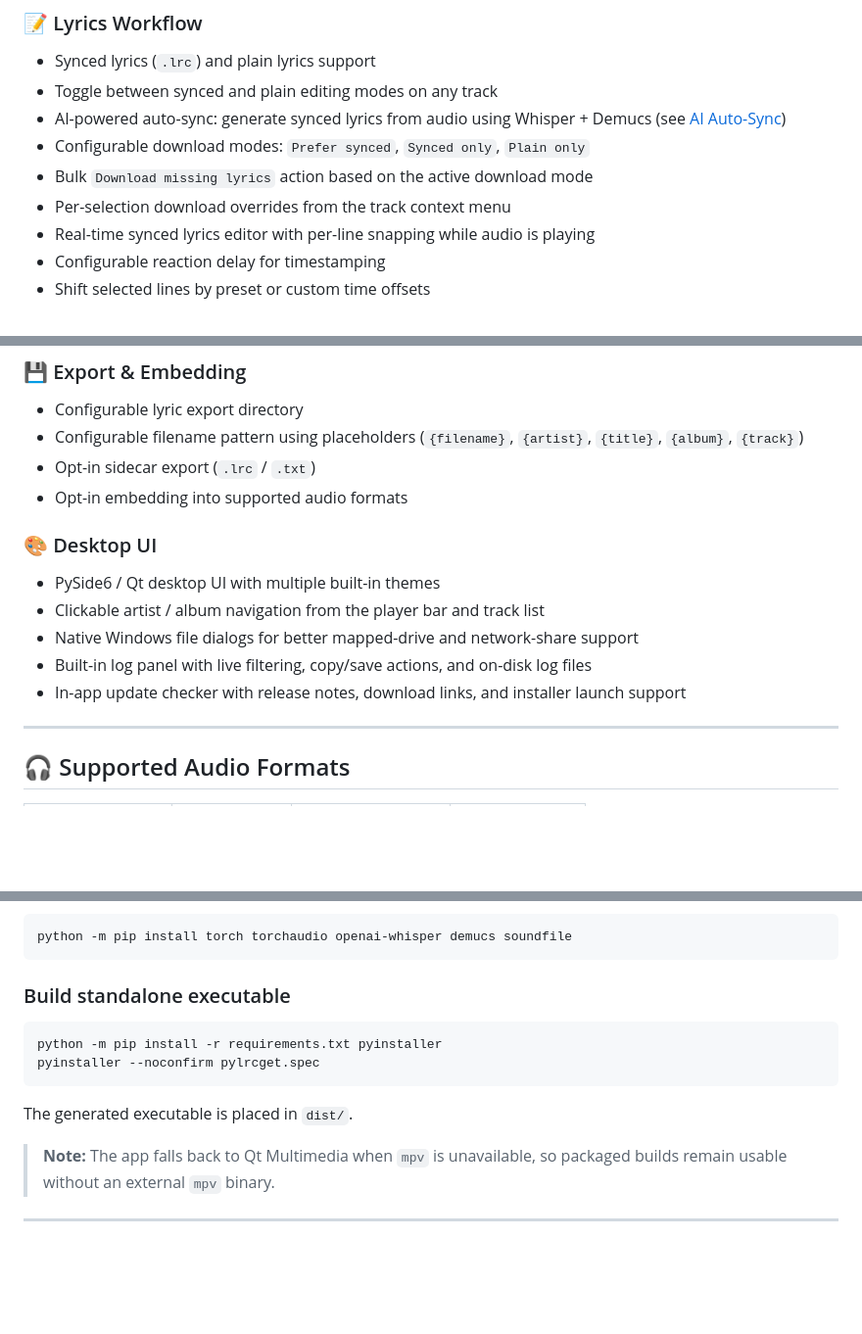
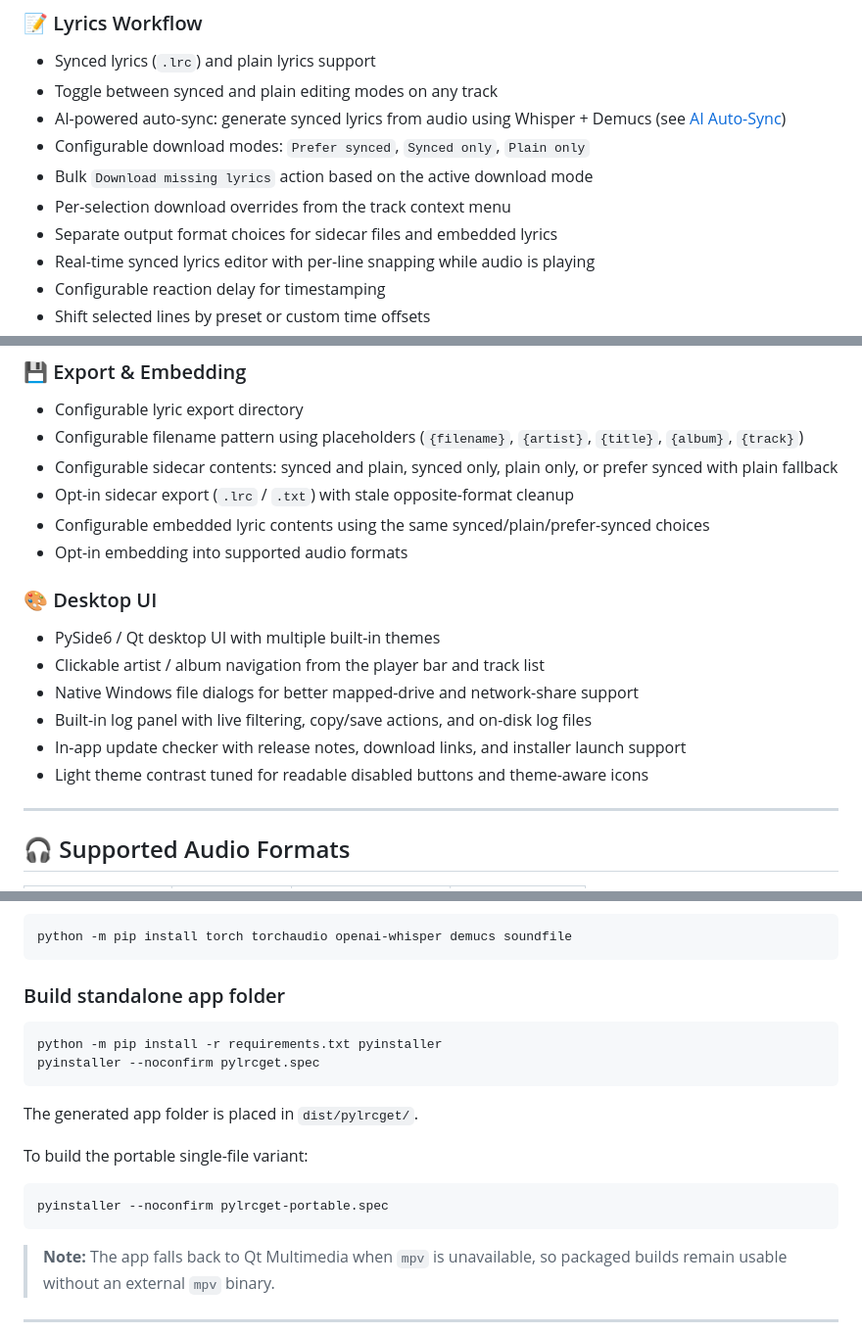
Before and after one commit to saitatter/pylrcget, a Markdown page: README.md, 3 parts joined by grey strips. Shown at 98% size. Drawn GitHub-style; blank space fills up the shorter version.

````diff
--- a/README.md
+++ b/README.md
@@ -33,6 +33,7 @@ PyLrcGet goes beyond bulk lyric downloads and turns the app into a full desktop
 - Configurable download modes: `Prefer synced`, `Synced only`, `Plain only`
 - Bulk `Download missing lyrics` action based on the active download mode
 - Per-selection download overrides from the track context menu
+- Separate output format choices for sidecar files and embedded lyrics
 - Real-time synced lyrics editor with per-line snapping while audio is playing
 - Configurable reaction delay for timestamping
 - Shift selected lines by preset or custom time offsets
@@ -57,7 +58,9 @@ PyLrcGet goes beyond bulk lyric downloads and turns the app into a full desktop
 
 - Configurable lyric export directory
 - Configurable filename pattern using placeholders (`{filename}`, `{artist}`, `{title}`, `{album}`, `{track}`)
-- Opt-in sidecar export (`.lrc` / `.txt`)
+- Configurable sidecar contents: synced and plain, synced only, plain only, or prefer synced with plain fallback
+- Opt-in sidecar export (`.lrc` / `.txt`) with stale opposite-format cleanup
+- Configurable embedded lyric contents using the same synced/plain/prefer-synced choices
 - Opt-in embedding into supported audio formats
 
 ### 🎨 Desktop UI
@@ -67,6 +70,7 @@ PyLrcGet goes beyond bulk lyric downloads and turns the app into a full desktop
 - Native Windows file dialogs for better mapped-drive and network-share support
 - Built-in log panel with live filtering, copy/save actions, and on-disk log files
 - In-app update checker with release notes, download links, and installer launch support
+- Light theme contrast tuned for readable disabled buttons and theme-aware icons
 
 ---
 
@@ -191,14 +197,20 @@ To enable AI auto-sync (optional):
 python -m pip install torch torchaudio openai-whisper demucs soundfile
 ```
 
-### Build standalone executable
+### Build standalone app folder
 
 ```bash
 python -m pip install -r requirements.txt pyinstaller
 pyinstaller --noconfirm pylrcget.spec
 ```
 
-The generated executable is placed in `dist/`.
+The generated app folder is placed in `dist/pylrcget/`.
+
+To build the portable single-file variant:
+
+```bash
+pyinstaller --noconfirm pylrcget-portable.spec
+```
 
 > **Note:** The app falls back to Qt Multimedia when `mpv` is unavailable, so packaged builds remain usable without an external `mpv` binary.
 
````
Also changed, not shown: other parts of README.md (+12 -8 lines).
